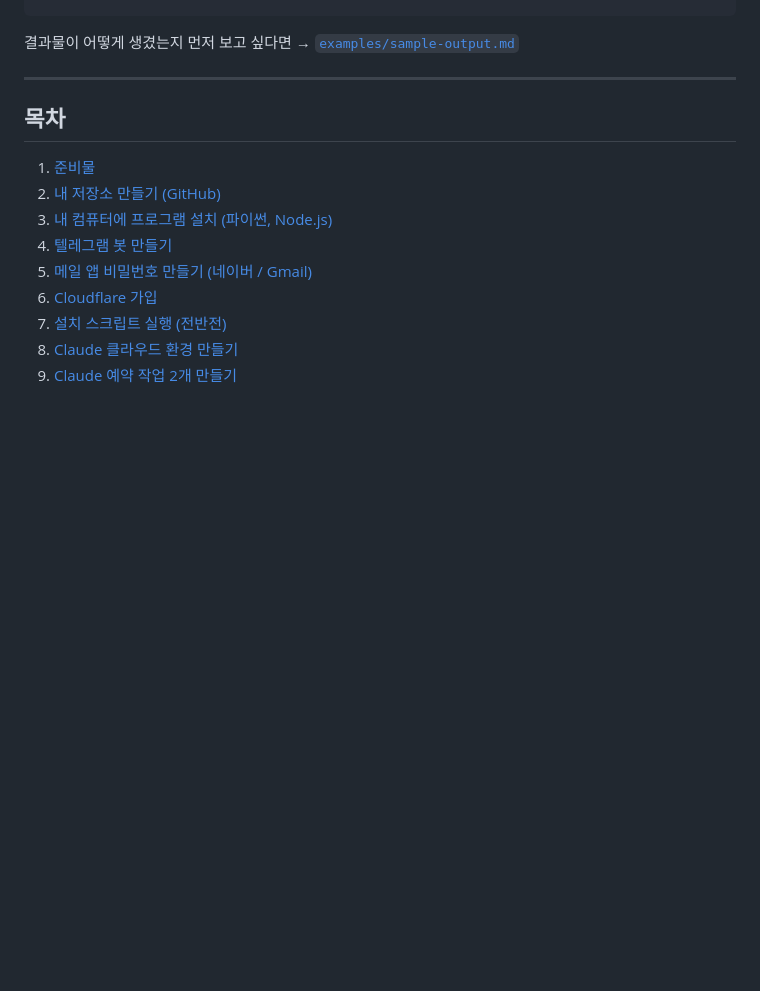
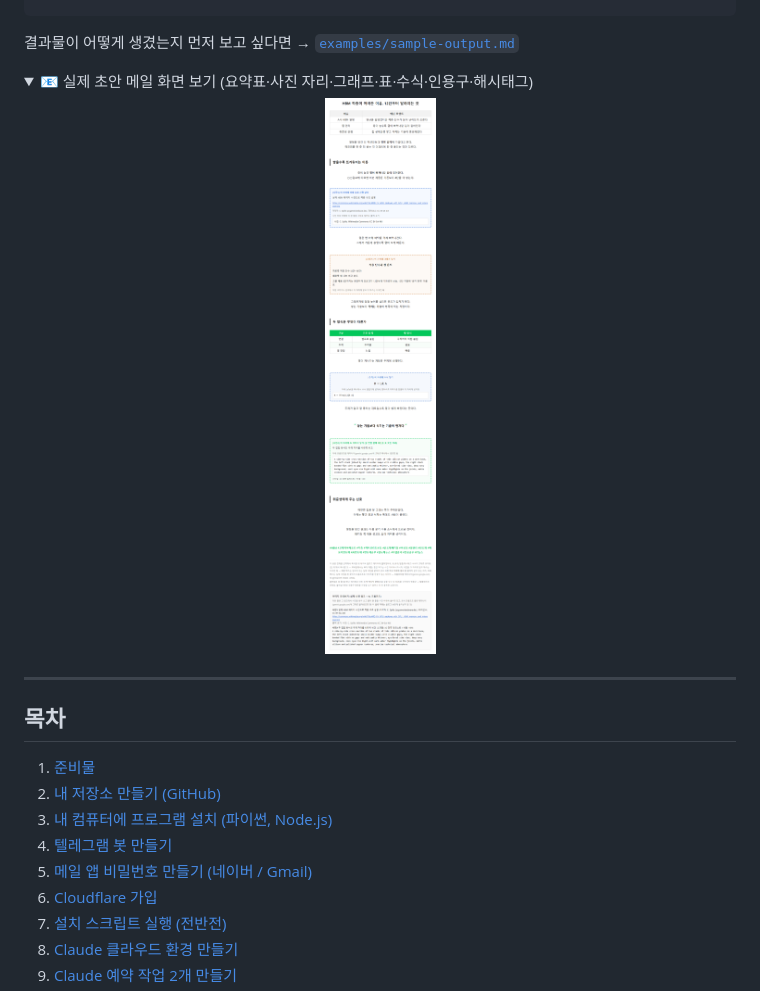
Before and after one commit to DrTardis123/cloud-news-bot, a Markdown page: README.md, the part around the change. Rendered like a GitHub page; pictures changed too: examples/sample-email.png (added); folded sections open; blank space fills up the shorter version.

````diff
--- a/README.md
+++ b/README.md
@@ -24,6 +24,13 @@
 ```
 
 결과물이 어떻게 생겼는지 먼저 보고 싶다면 → [`examples/sample-output.md`](examples/sample-output.md)
+
+<details>
+<summary>📧 실제 초안 메일 화면 보기 (요약표·사진 자리·그래프·표·수식·인용구·해시태그)</summary>
+
+<p align="center"><img src="examples/sample-email.png" width="480" alt="초안 메일 예시"></p>
+
+</details>
 
 ---
 
````
Also changed, not shown: examples/sample-output.md (+24 -35 lines), 2 other files.
